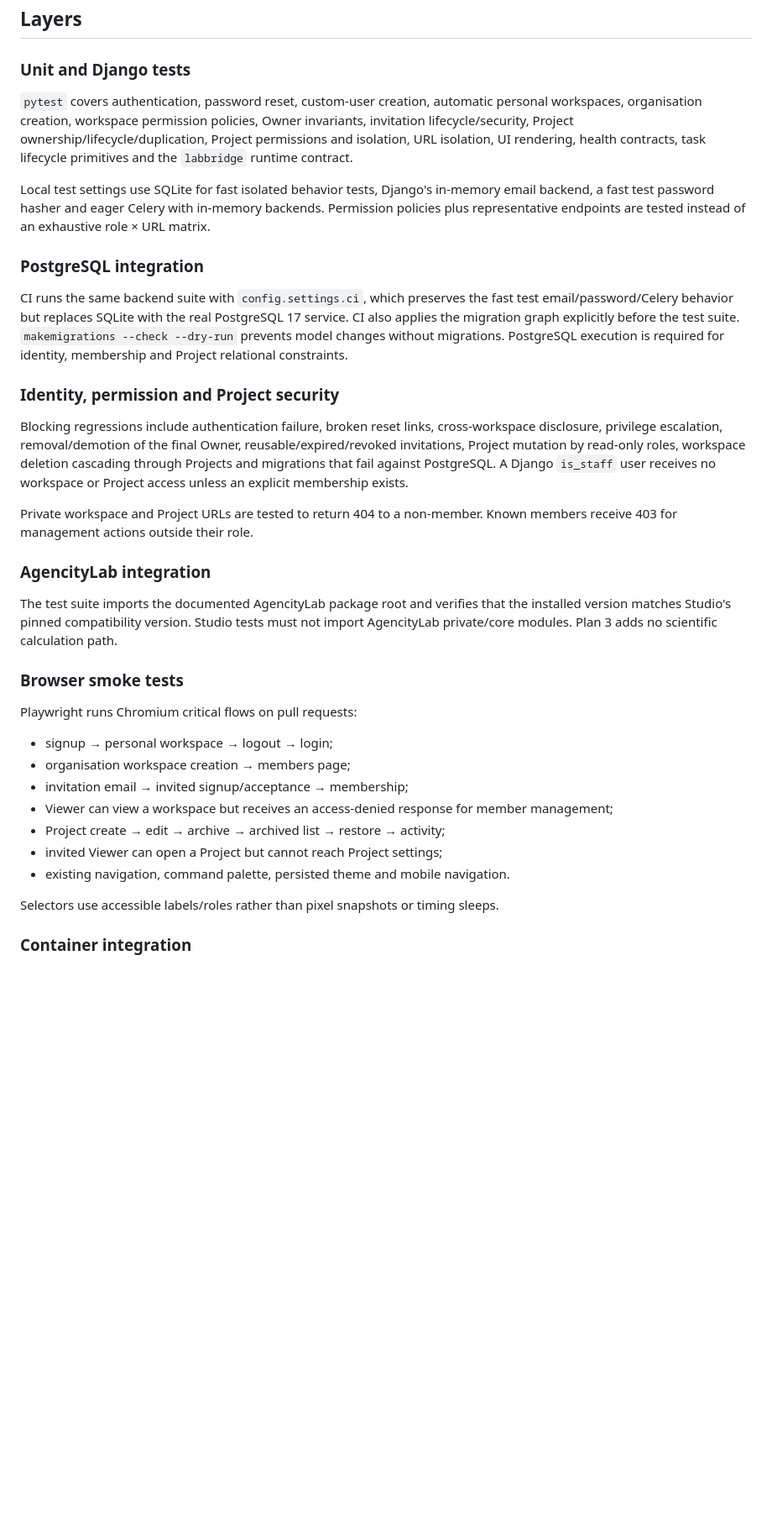
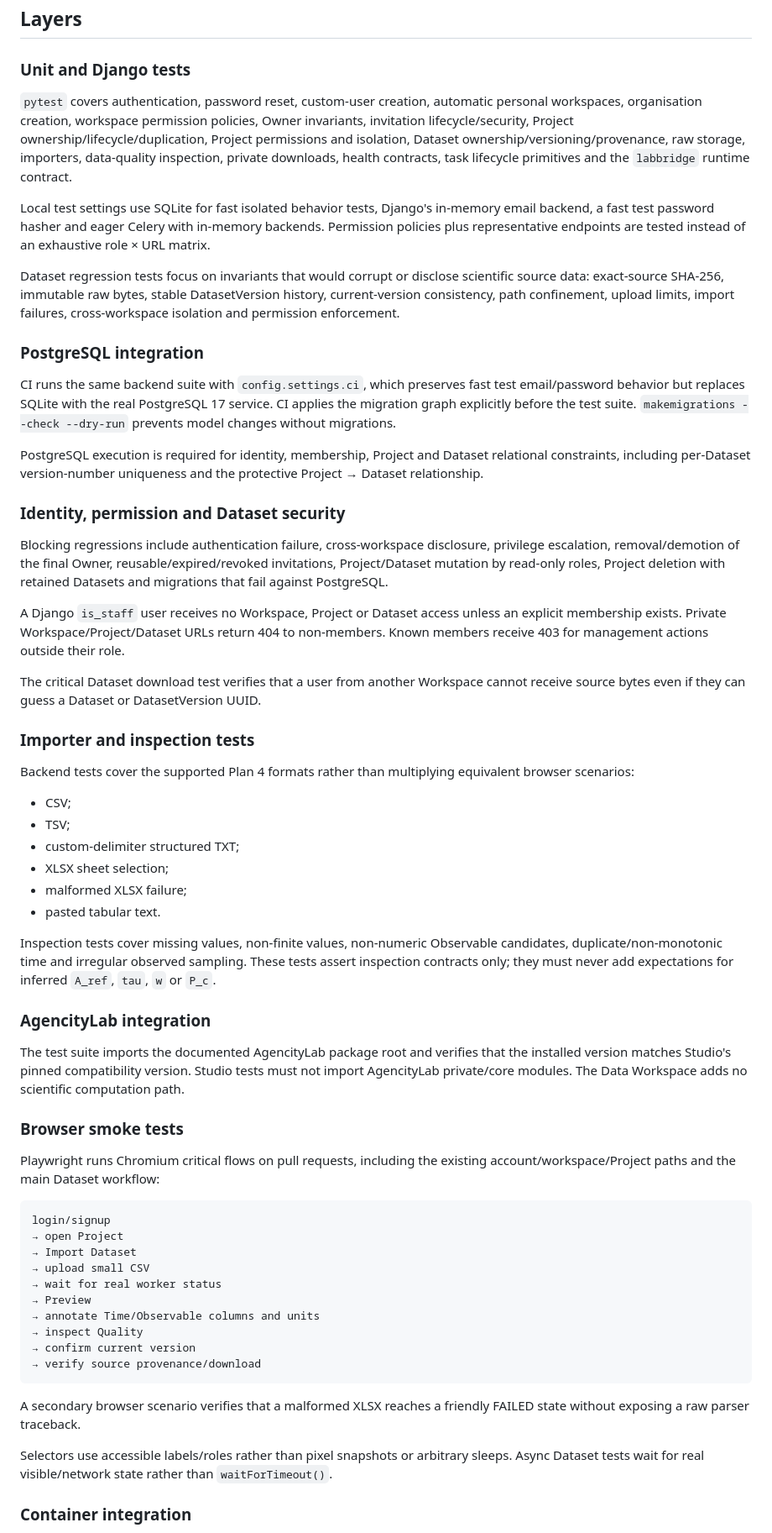
Before and after one commit to somafgroup/AgencityStudio, a Markdown page: docs/testing.md, the part around one of its changes. Shown at 84% size. Drawn GitHub-style; blank space fills up the shorter version.

Commit message:
docs: add Dataset validation strategy

````diff
--- a/docs/testing.md
+++ b/docs/testing.md
@@ -6,37 +6,63 @@ AgencityStudio tests protect application behavior and integration contracts. The
 
 ### Unit and Django tests
 
-`pytest` covers authentication, password reset, custom-user creation, automatic personal workspaces, organisation creation, workspace permission policies, Owner invariants, invitation lifecycle/security, Project ownership/lifecycle/duplication, Project permissions and isolation, URL isolation, UI rendering, health contracts, task lifecycle primitives and the `labbridge` runtime contract.
+`pytest` covers authentication, password reset, custom-user creation, automatic personal workspaces, organisation creation, workspace permission policies, Owner invariants, invitation lifecycle/security, Project ownership/lifecycle/duplication, Project permissions and isolation, Dataset ownership/versioning/provenance, raw storage, importers, data-quality inspection, private downloads, health contracts, task lifecycle primitives and the `labbridge` runtime contract.
 
 Local test settings use SQLite for fast isolated behavior tests, Django's in-memory email backend, a fast test password hasher and eager Celery with in-memory backends. Permission policies plus representative endpoints are tested instead of an exhaustive role × URL matrix.
 
+Dataset regression tests focus on invariants that would corrupt or disclose scientific source data: exact-source SHA-256, immutable raw bytes, stable DatasetVersion history, current-version consistency, path confinement, upload limits, import failures, cross-workspace isolation and permission enforcement.
+
 ### PostgreSQL integration
 
-CI runs the same backend suite with `config.settings.ci`, which preserves the fast test email/password/Celery behavior but replaces SQLite with the real PostgreSQL 17 service. CI also applies the migration graph explicitly before the test suite. `makemigrations --check --dry-run` prevents model changes without migrations. PostgreSQL execution is required for identity, membership and Project relational constraints.
+CI runs the same backend suite with `config.settings.ci`, which preserves fast test email/password behavior but replaces SQLite with the real PostgreSQL 17 service. CI applies the migration graph explicitly before the test suite. `makemigrations --check --dry-run` prevents model changes without migrations.
 
-### Identity, permission and Project security
+PostgreSQL execution is required for identity, membership, Project and Dataset relational constraints, including per-Dataset version-number uniqueness and the protective Project → Dataset relationship.
 
-Blocking regressions include authentication failure, broken reset links, cross-workspace disclosure, privilege escalation, removal/demotion of the final Owner, reusable/expired/revoked invitations, Project mutation by read-only roles, workspace deletion cascading through Projects and migrations that fail against PostgreSQL. A Django `is_staff` user receives no workspace or Project access unless an explicit membership exists.
+### Identity, permission and Dataset security
 
-Private workspace and Project URLs are tested to return 404 to a non-member. Known members receive 403 for management actions outside their role.
+Blocking regressions include authentication failure, cross-workspace disclosure, privilege escalation, removal/demotion of the final Owner, reusable/expired/revoked invitations, Project/Dataset mutation by read-only roles, Project deletion with retained Datasets and migrations that fail against PostgreSQL.
+
+A Django `is_staff` user receives no Workspace, Project or Dataset access unless an explicit membership exists. Private Workspace/Project/Dataset URLs return 404 to non-members. Known members receive 403 for management actions outside their role.
+
+The critical Dataset download test verifies that a user from another Workspace cannot receive source bytes even if they can guess a Dataset or DatasetVersion UUID.
+
+### Importer and inspection tests
+
+Backend tests cover the supported Plan 4 formats rather than multiplying equivalent browser scenarios:
+
+- CSV;
+- TSV;
+- custom-delimiter structured TXT;
+- XLSX sheet selection;
+- malformed XLSX failure;
+- pasted tabular text.
+
+Inspection tests cover missing values, non-finite values, non-numeric Observable candidates, duplicate/non-monotonic time and irregular observed sampling. These tests assert inspection contracts only; they must never add expectations for inferred `A_ref`, `tau`, `w` or `P_c`.
 
 ### AgencityLab integration
 
-The test suite imports the documented AgencityLab package root and verifies that the installed version matches Studio's pinned compatibility version. Studio tests must not import AgencityLab private/core modules. Plan 3 adds no scientific calculation path.
+The test suite imports the documented AgencityLab package root and verifies that the installed version matches Studio's pinned compatibility version. Studio tests must not import AgencityLab private/core modules. The Data Workspace adds no scientific computation path.
 
 ### Browser smoke tests
 
-Playwright runs Chromium critical flows on pull requests:
+Playwright runs Chromium critical flows on pull requests, including the existing account/workspace/Project paths and the main Dataset workflow:
 
-- signup → personal workspace → logout → login;
-- organisation workspace creation → members page;
-- invitation email → invited signup/acceptance → membership;
-- Viewer can view a workspace but receives an access-denied response for member management;
-- Project create → edit → archive → archived list → restore → activity;
-- invited Viewer can open a Project but cannot reach Project settings;
-- existing navigation, command palette, persisted theme and mobile navigation.
+```text
+login/signup
+→ open Project
+→ Import Dataset
+→ upload small CSV
+→ wait for real worker status
+→ Preview
+→ annotate Time/Observable columns and units
+→ inspect Quality
+→ confirm current version
+→ verify source provenance/download
+```
 
-Selectors use accessible labels/roles rather than pixel snapshots or timing sleeps.
+A secondary browser scenario verifies that a malformed XLSX reaches a friendly FAILED state without exposing a raw parser traceback.
+
+Selectors use accessible labels/roles rather than pixel snapshots or arbitrary sleeps. Async Dataset tests wait for real visible/network state rather than `waitForTimeout()`.
 
 ### Container integration
 
````
Also changed, not shown: other parts of docs/testing.md (+6 -2 lines).
